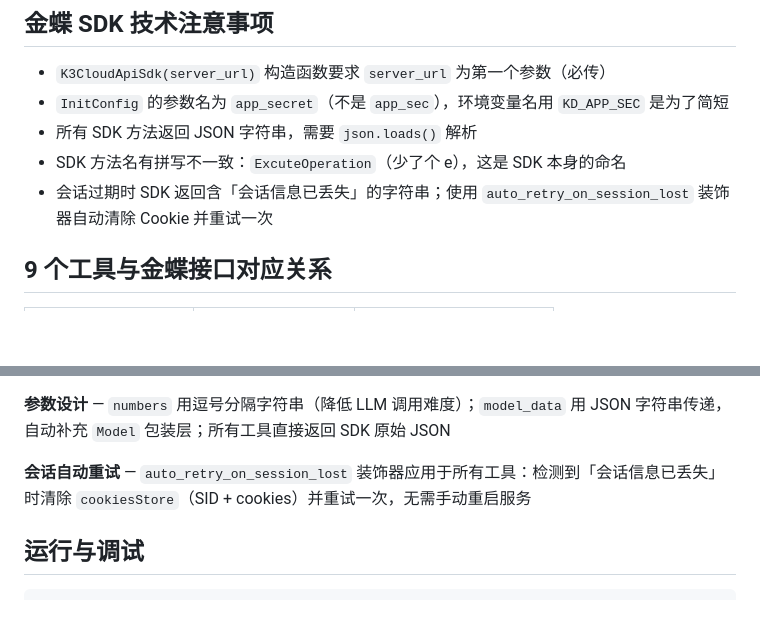
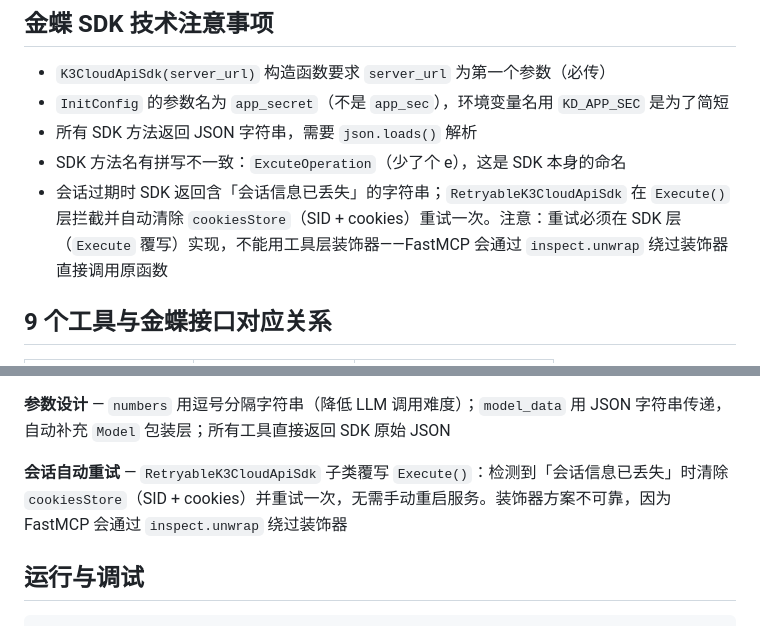
Before and after one commit to adamzhang1987/kingdee-k3cloud-mcp, a Markdown page: CLAUDE.md, 2 parts joined by grey strips. Rendered like a GitHub page; blank space fills up the shorter version.

Commit message:
Update CLAUDE.md: document SDK-level session retry approach
Replace references to the old decorator-based retry with the correct
RetryableK3CloudApiSdk.Execute() override pattern, and document why
the decorator approach is unreliable with FastMCP.

Co-Authored-By: Claude Sonnet 4.6 <noreply@anthropic.com>

```diff
--- a/CLAUDE.md
+++ b/CLAUDE.md
@@ -25,7 +25,7 @@ jdyxk-mcp-server/                          # 仓库根目录 / 工作目录
 - `InitConfig` 的参数名为 `app_secret`（不是 `app_sec`），环境变量名用 `KD_APP_SEC` 是为了简短
 - 所有 SDK 方法返回 JSON 字符串，需要 `json.loads()` 解析
 - SDK 方法名有拼写不一致：`ExcuteOperation`（少了个 e），这是 SDK 本身的命名
-- 会话过期时 SDK 返回含「会话信息已丢失」的字符串；使用 `auto_retry_on_session_lost` 装饰器自动清除 Cookie 并重试一次
+- 会话过期时 SDK 返回含「会话信息已丢失」的字符串；`RetryableK3CloudApiSdk` 在 `Execute()` 层拦截并自动清除 `cookiesStore`（SID + cookies）重试一次。注意：重试必须在 SDK 层（`Execute` 覆写）实现，不能用工具层装饰器——FastMCP 会通过 `inspect.unwrap` 绕过装饰器直接调用原函数
 
 ## 9 个工具与金蝶接口对应关系
 
@@ -75,7 +75,7 @@ jdyxk-mcp-server/                          # 仓库根目录 / 工作目录
 
 **参数设计** — `numbers` 用逗号分隔字符串（降低 LLM 调用难度）；`model_data` 用 JSON 字符串传递，自动补充 `Model` 包装层；所有工具直接返回 SDK 原始 JSON
 
-**会话自动重试** — `auto_retry_on_session_lost` 装饰器应用于所有工具：检测到「会话信息已丢失」时清除 `cookiesStore`（SID + cookies）并重试一次，无需手动重启服务
+**会话自动重试** — `RetryableK3CloudApiSdk` 子类覆写 `Execute()`：检测到「会话信息已丢失」时清除 `cookiesStore`（SID + cookies）并重试一次，无需手动重启服务。装饰器方案不可靠，因为 FastMCP 会通过 `inspect.unwrap` 绕过装饰器
 
 ## 运行与调试
 
```
